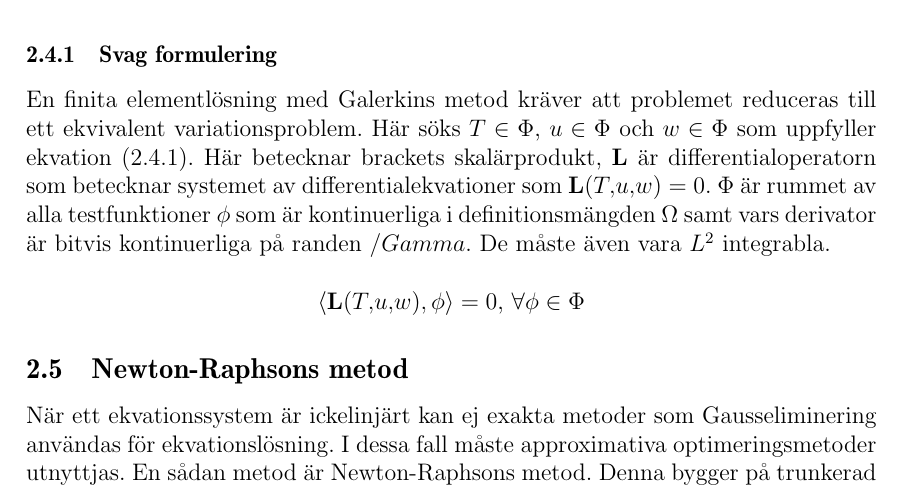
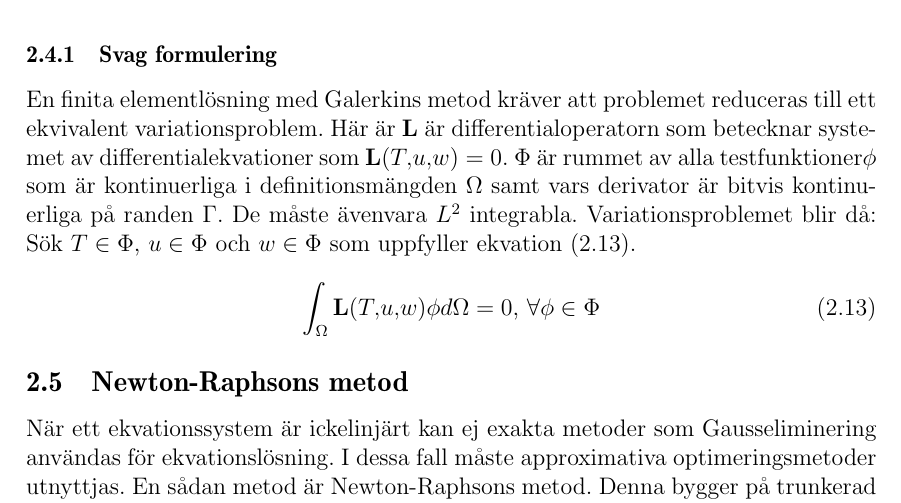
Before and after one commit to danstaby/stabilisera-temperatur, a LaTeX document (report/report.tex, which reads report/sections/femconvection.tex): part of page 10 of 24, cut so that both start at the same text. Compiled offline with pdfLaTeX.

Commit message:
Minor change in femconvection.tex

```diff
--- a/report/sections/femconvection.tex
+++ b/report/sections/femconvection.tex
@@ -74,15 +74,16 @@ Detta förs in i momentekvationerna vilket ger ekvationerna \eqref{eq:femconvect
 \subsubsection{Svag formulering}
 
 En finita elementlösning med Galerkins metod kräver att problemet reduceras till
-ett ekvivalent variationsproblem. Här söks $T\in\Phi$, $u\in\Phi$ och
-$w\in\Phi$ som uppfyller ekvation \eqref{eq:femconvection:variation}. Här
-betecknar brackets skalärprodukt, $\mathbf{L}$ är differentialoperatorn
+ett ekvivalent variationsproblem.
+Här är $\mathbf{L}$ är differentialoperatorn
 som betecknar systemet av differentialekvationer som $\mathbf{L}(T,u,w) = 0$.
-$\Phi$ är rummet av alla testfunktioner $\phi$ som är kontinuerliga i
+$\Phi$ är rummet av alla testfunktioner$\phi$ som är kontinuerliga i
 definitionsmängden $\Omega$ samt vars derivator är bitvis kontinuerliga på randen
-$/Gamma$. De måste även vara $L^2$ integrabla.
+$\Gamma$. De måste ävenvara $L^2$ integrabla.
+Variationsproblemet blir då: Sök $T\in\Phi$, $u\in\Phi$ och
+$w\in\Phi$ som uppfyller ekvation \eqref{eq:femconvection:variation}.
 
-\begin{equation*}
+\begin{equation}
 \label{eq:femconvection:variation}
-\langle \mathbf{L}(T,u,w), \phi \rangle = 0\mbox{,  } \forall \phi \in \Phi
-\end{equation*}
+\int_\Omega \mathbf{L}(T,u,w) \phi d\Omega = 0\mbox{,  } \forall \phi \in \Phi
+\end{equation}
```
